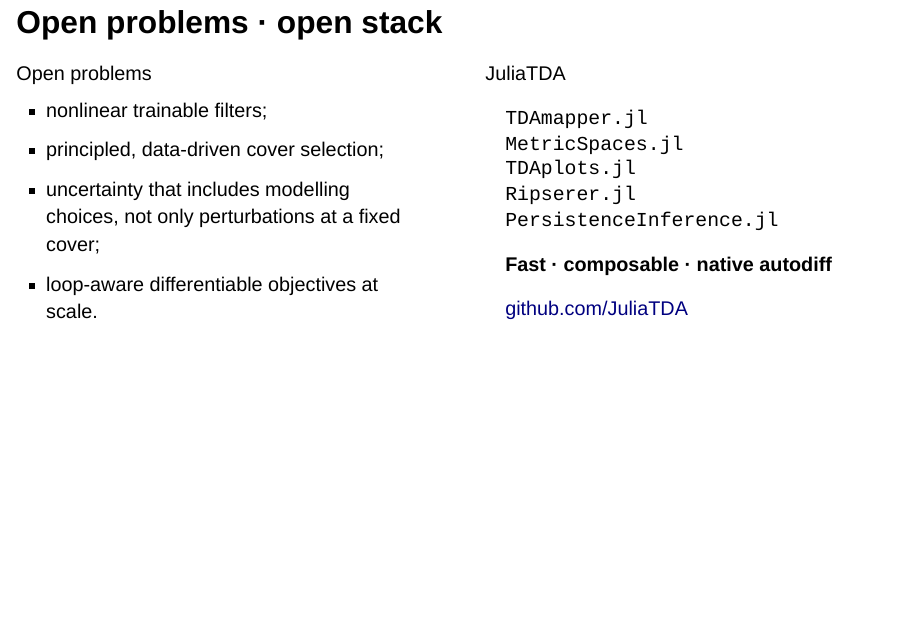
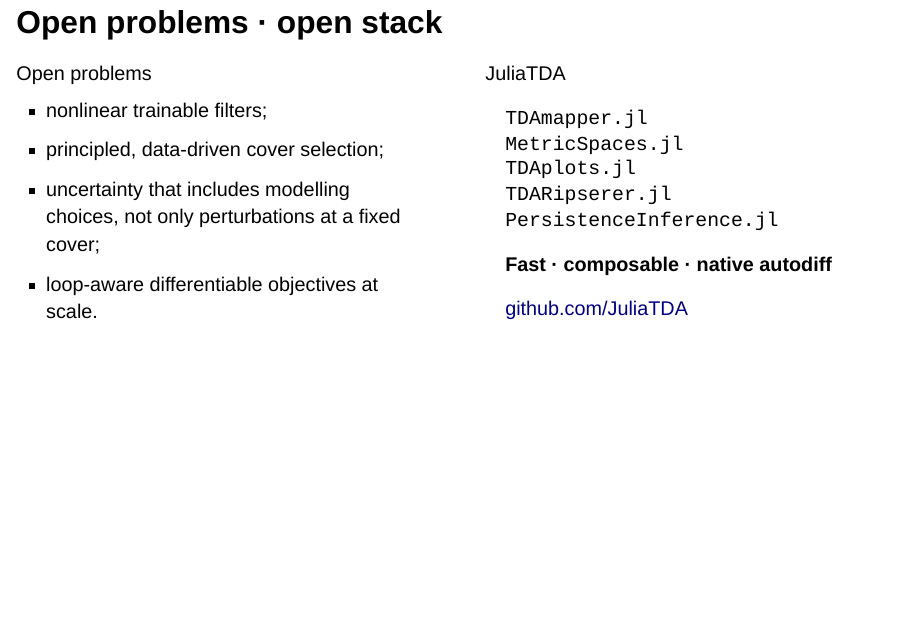
Before and after one commit to vituri/TDA_lecture_EBT2026, a Quarto document (slides.qmd): page 104 of 109. Rendered offline with R 4.5, knitr and Pandoc in place of Quarto, with nearby package versions; drawn as Slidy slides in place of the format the file asks for.

Commit message:
refactor: migrate lecture to TDAPersistenceDiagrams

```diff
--- a/slides.qmd
+++ b/slides.qmd
@@ -1174,7 +1174,7 @@ The picture is an argument, never the conclusion.
 `TDAmapper.jl`
 `MetricSpaces.jl`
 `TDAplots.jl`
-`Ripserer.jl`
+`TDARipserer.jl`\
 `PersistenceInference.jl`
 
 **Fast · composable · native autodiff**
```
Also changed, not shown: 3 other files.
